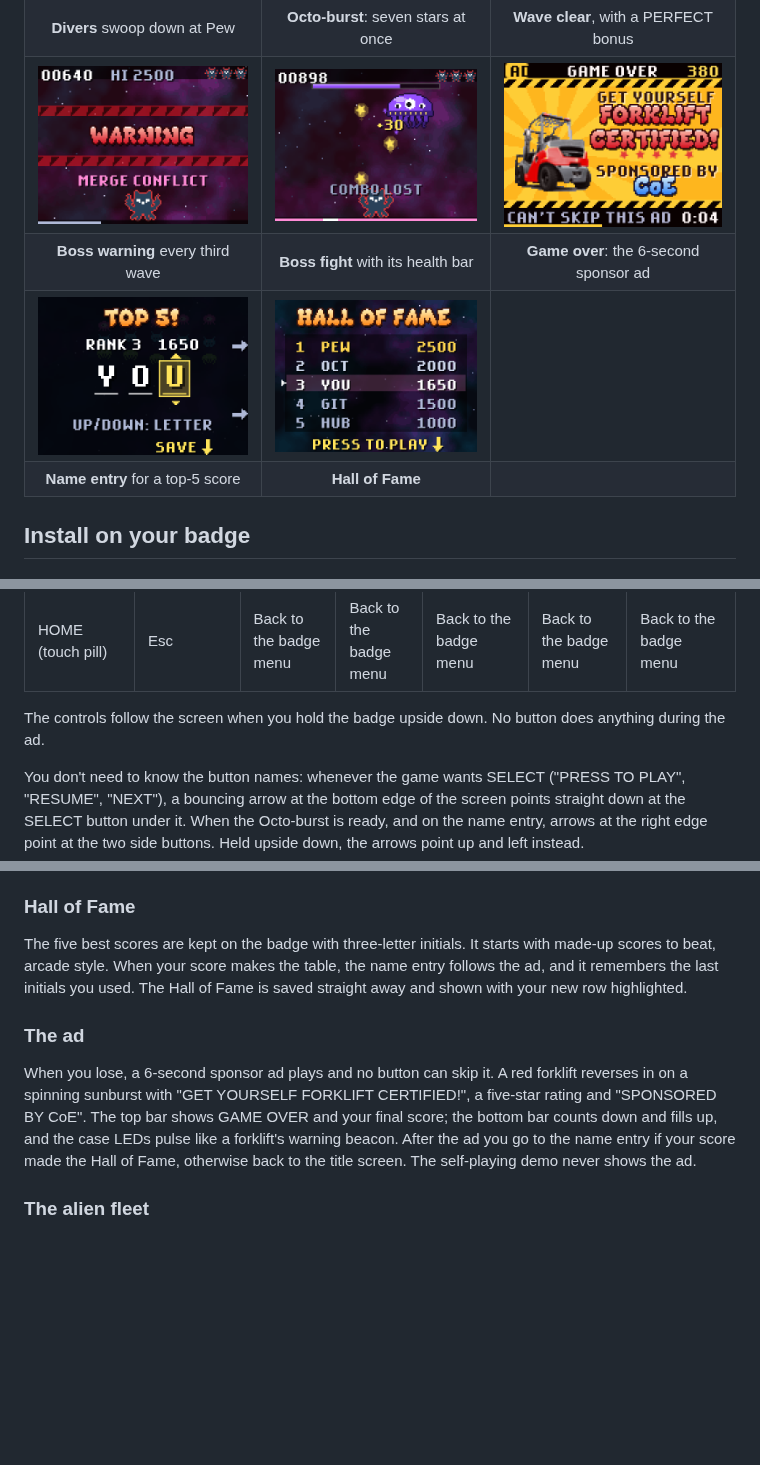
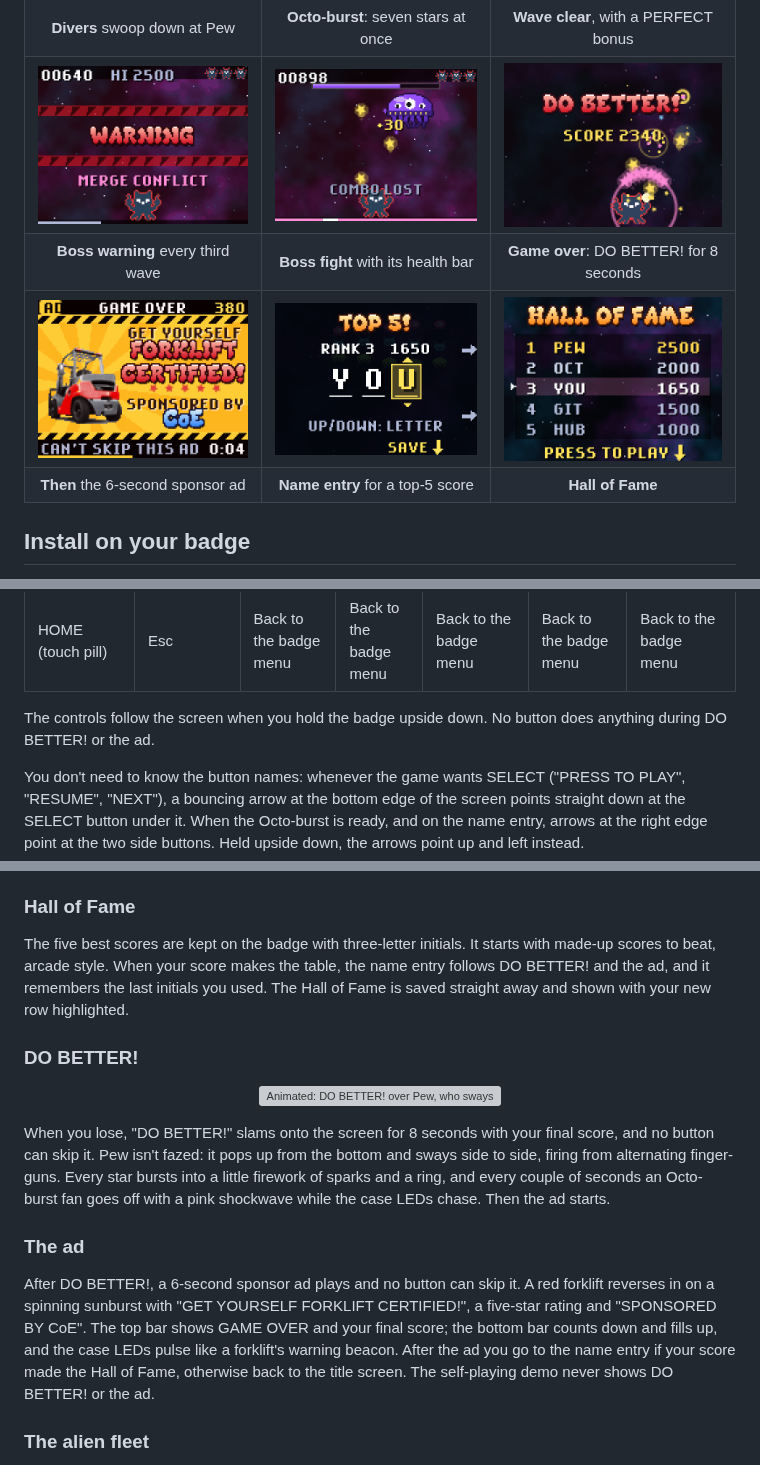
Before and after one commit to martijnvankempen/pewpew, a Markdown page: README.md, 3 parts joined by grey strips. GitHub-like rendering; pictures changed too: docs/screenshots/do-better.png (added); blank space fills up the shorter version; grey boxes are pictures that could not be loaded.

Commit message:
Show "DO BETTER!" with a Pew firework show for 8 s before the game-over ad (#8)

```diff
--- a/README.md
+++ b/README.md
@@ -24,10 +24,10 @@ badge's 160x120 screen is shown at 2x in the animation and 3x in the stills.
 | **Title**: the arrow points at the real SELECT button | **How to play**: arrows to every control | **Wave 1**: the fleet bobs and changes pace |
 | ![Two aliens diving at Pew](docs/screenshots/divers.png) | ![Octo-burst: a fan of pink stars](docs/screenshots/octo-burst.png) | ![WAVE CLEAR and PERFECT!](docs/screenshots/wave-clear.png) |
 | **Divers** swoop down at Pew | **Octo-burst**: seven stars at once | **Wave clear**, with a PERFECT bonus |
-| ![Boss WARNING: MERGE CONFLICT](docs/screenshots/boss-warning.png) | ![Boss fight with a health bar](docs/screenshots/boss.png) | ![The forklift sponsor ad](docs/screenshots/ad.png) |
-| **Boss warning** every third wave | **Boss fight** with its health bar | **Game over**: the 6-second sponsor ad |
-| ![Name entry for a top-5 score](docs/screenshots/name-entry.png) | ![Hall of Fame](docs/screenshots/hall-of-fame.png) | |
-| **Name entry** for a top-5 score | **Hall of Fame** | |
+| ![Boss WARNING: MERGE CONFLICT](docs/screenshots/boss-warning.png) | ![Boss fight with a health bar](docs/screenshots/boss.png) | ![DO BETTER! while Pew fires stars that burst into fireworks](docs/screenshots/do-better.png) |
+| **Boss warning** every third wave | **Boss fight** with its health bar | **Game over**: DO BETTER! for 8 seconds |
+| ![The forklift sponsor ad](docs/screenshots/ad.png) | ![Name entry for a top-5 score](docs/screenshots/name-entry.png) | ![Hall of Fame](docs/screenshots/hall-of-fame.png) |
+| **Then** the 6-second sponsor ad | **Name entry** for a top-5 score | **Hall of Fame** |
 
 ## Install on your badge
 
@@ -179,7 +179,7 @@ the screen below it.
 | HOME (touch pill) | Esc | Back to the badge menu | Back to the badge menu | Back to the badge menu | Back to the badge menu | Back to the badge menu |
 
 The controls follow the screen when you hold the badge upside down. No button
-does anything during the ad.
+does anything during DO BETTER! or the ad.
 
 You don't need to know the button names: whenever the game wants SELECT
 ("PRESS TO PLAY", "RESUME", "NEXT"), a bouncing arrow at the bottom edge of
@@ -253,20 +253,33 @@ life, resets the combo (Octo-burst stars that miss don't count).
 
 The five best scores are kept on the badge with three-letter initials. It
 starts with made-up scores to beat, arcade style. When your score makes
-the table, the name entry follows the ad, and it remembers the
+the table, the name entry follows DO BETTER! and the ad, and it remembers the
 last initials you used. The Hall of Fame is saved straight away and shown with your
 new row highlighted.
 
+### DO BETTER!
+
+<p align="center">
+  <img src="docs/screenshots/do-better.gif" alt="Animated: DO BETTER! over Pew, who sways side to side firing stars that burst into fireworks, with Octo-burst fans" width="320">
+</p>
+
+When you lose, "DO BETTER!" slams onto the screen for 8 seconds with your
+final score, and no button can skip it. Pew isn't fazed: it pops up from the
+bottom and sways side to side, firing from alternating finger-guns. Every
+star bursts into a little firework of sparks and a ring, and every couple
+of seconds an Octo-burst fan goes off with a pink shockwave while the case
+LEDs chase. Then the ad starts.
+
 ### The ad
 
-When you lose, a 6-second sponsor ad plays and no button can skip it. A red
+After DO BETTER!, a 6-second sponsor ad plays and no button can skip it. A red
 forklift reverses in on a spinning sunburst with "GET YOURSELF FORKLIFT
 CERTIFIED!", a five-star rating and "SPONSORED BY CoE". The top bar shows
 GAME OVER and your
 final score; the bottom bar counts down and fills up, and the case LEDs pulse
 like a forklift's warning beacon. After the ad you go to the name entry if
 your score made the Hall of Fame, otherwise back to the title screen. The
-self-playing demo never shows the ad.
+self-playing demo never shows DO BETTER! or the ad.
 
 ### The alien fleet
 
```
Also changed, not shown: other parts of README.md (+1 -1 lines), 3 other files.
